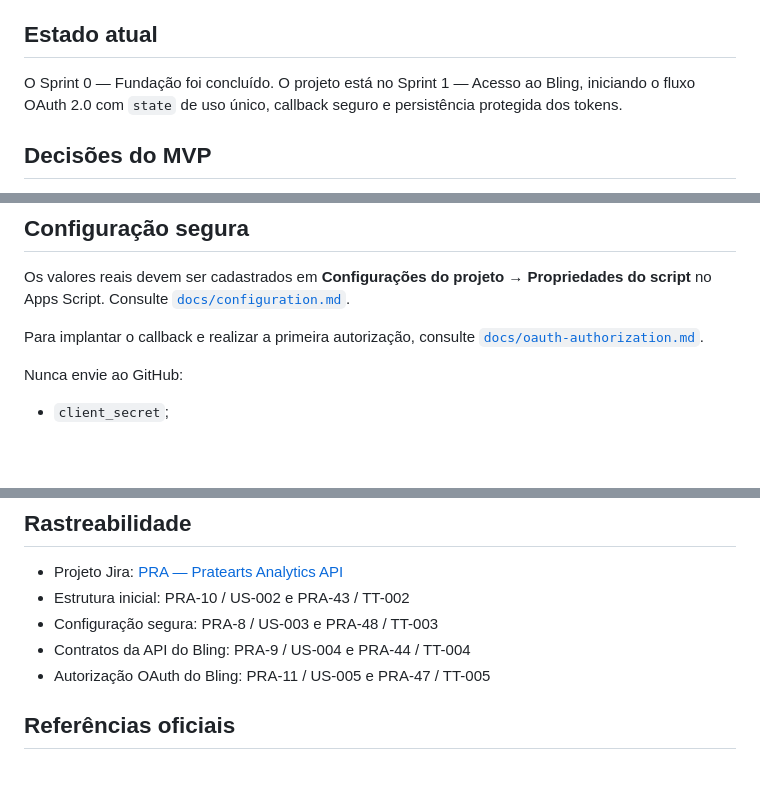
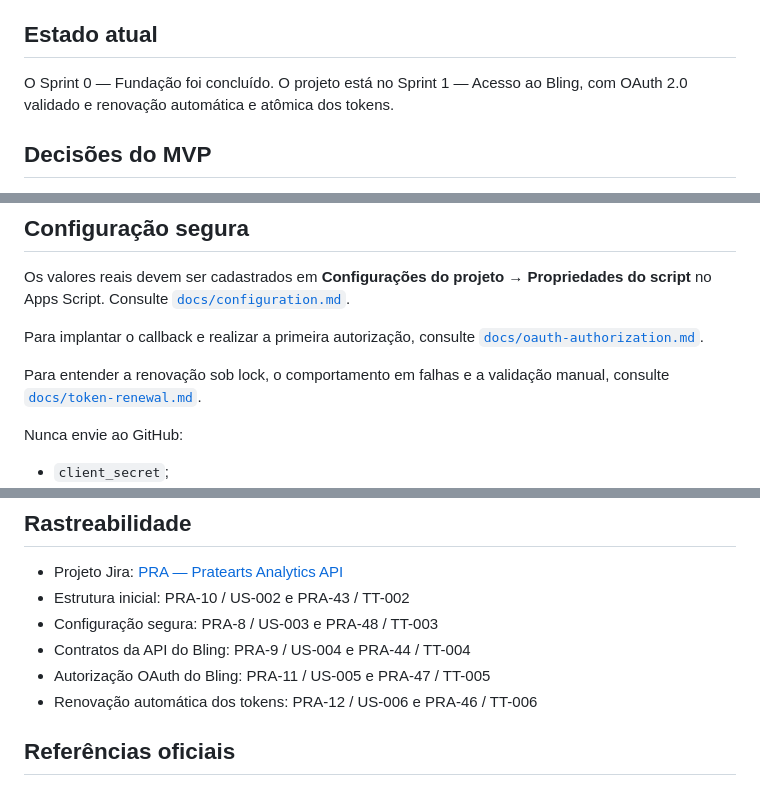
Before and after one commit to Kaisonwoo/pratearts-analytics-api, a Markdown page: README.md, 3 parts joined by grey strips. GitHub-like rendering; blank space fills up the shorter version.

Commit message:
feat(PRA-12): implementa renovação atômica de tokens

```diff
--- a/README.md
+++ b/README.md
@@ -4,7 +4,7 @@ Integração analítica para transformar dados operacionais do Bling em relatór
 
 ## Estado atual
 
-O Sprint 0 — Fundação foi concluído. O projeto está no Sprint 1 — Acesso ao Bling, iniciando o fluxo OAuth 2.0 com `state` de uso único, callback seguro e persistência protegida dos tokens.
+O Sprint 0 — Fundação foi concluído. O projeto está no Sprint 1 — Acesso ao Bling, com OAuth 2.0 validado e renovação automática e atômica dos tokens.
 
 ## Decisões do MVP
 
@@ -83,6 +83,8 @@ Os valores reais devem ser cadastrados em **Configurações do projeto → Propr
 
 Para implantar o callback e realizar a primeira autorização, consulte [`docs/oauth-authorization.md`](docs/oauth-authorization.md).
 
+Para entender a renovação sob lock, o comportamento em falhas e a validação manual, consulte [`docs/token-renewal.md`](docs/token-renewal.md).
+
 Nunca envie ao GitHub:
 
 - `client_secret`;
@@ -106,6 +108,7 @@ Esse comando valida a estrutura, o manifesto e padrões comuns de vazamento de s
 - Configuração segura: PRA-8 / US-003 e PRA-48 / TT-003
 - Contratos da API do Bling: PRA-9 / US-004 e PRA-44 / TT-004
 - Autorização OAuth do Bling: PRA-11 / US-005 e PRA-47 / TT-005
+- Renovação automática dos tokens: PRA-12 / US-006 e PRA-46 / TT-006
 
 ## Referências oficiais
 
```
